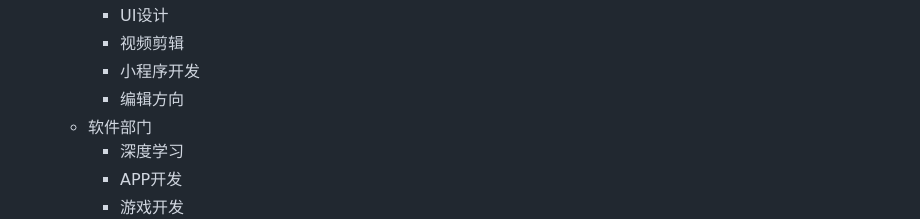
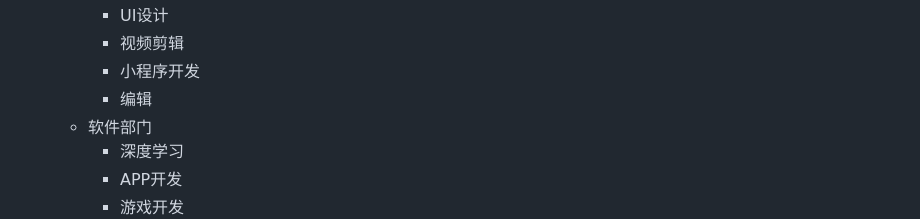
Before and after one commit to FishCat233/ngen-hello-kexie-space, a Markdown page: AGENTS.md, the part around the change. Rendered like a GitHub page.

Commit message:
docs: 更新AGENTS.md

```diff
--- a/AGENTS.md
+++ b/AGENTS.md
@@ -38,7 +38,7 @@ OJ(练习编程): https://oj.kexie.space
     - UI设计
     - 视频剪辑
     - 小程序开发
-    - 编辑方向
+    - 编辑
   - 软件部门
     - 深度学习
     - APP开发
```
